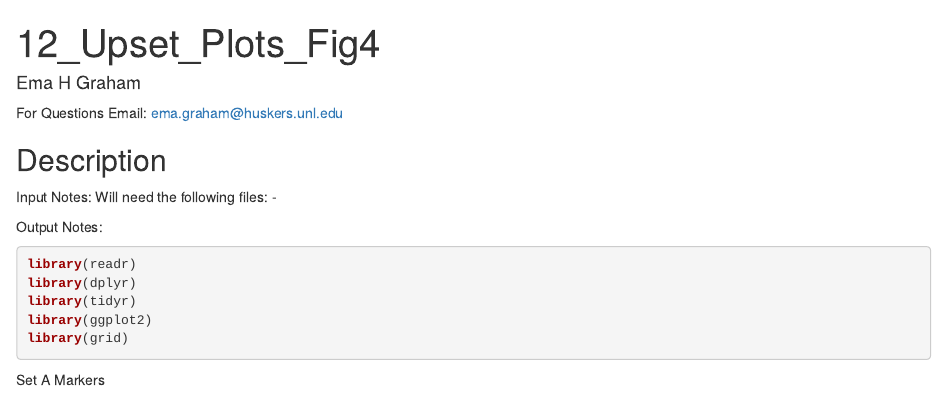
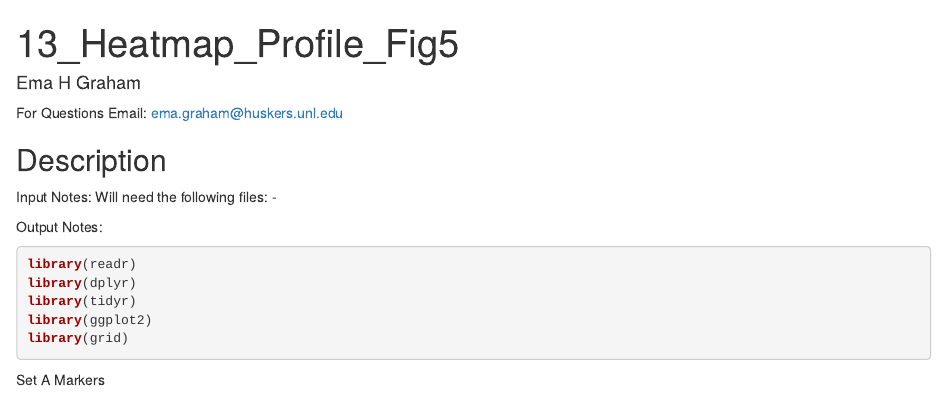
Before and after one commit to HerrLab/Graham_2021_forensics_human_virome, an R Markdown document (CODE/13_Heatmap_Profile_Fig5.Rmd): the page in a window 1100 px wide, from its top. Rendered offline with R 4.5, knitr and Pandoc, with nearby package versions; some code elsewhere in the file could not run offline.

Commit message:
Update 13_Heatmap_Profile_Fig5.Rmd

```diff
--- a/CODE/13_Heatmap_Profile_Fig5.Rmd
+++ b/CODE/13_Heatmap_Profile_Fig5.Rmd
@@ -1,5 +1,5 @@
 ---
-title: "12_Upset_Plots_Fig4"
+title: "13_Heatmap_Profile_Fig5"
 output: html_document
 author: "Ema H Graham"
 ---
```
